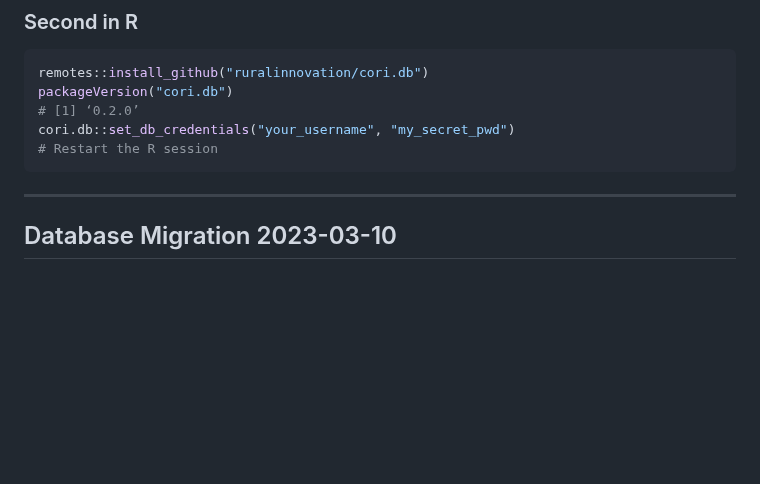
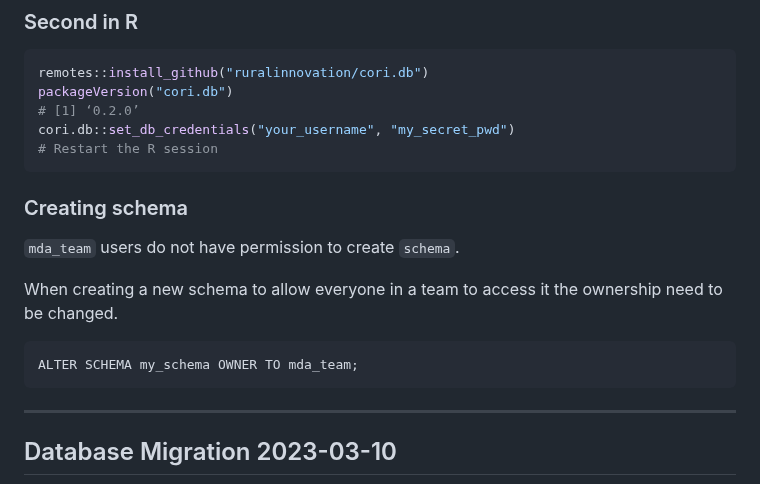
Before and after one commit to ruralinnovation/wiki, a Markdown page: PostgreSQL-RDS-Managment.md, the part around the change. Drawn GitHub-style; blank space fills up the shorter version.

Commit message:
Update PostgreSQL-RDS-Managment.md
adding creating schema workflow

````diff
--- a/PostgreSQL-RDS-Managment.md
+++ b/PostgreSQL-RDS-Managment.md
@@ -27,6 +27,16 @@ packageVersion("cori.db")
 # [1] ‘0.2.0’
 cori.db::set_db_credentials("your_username", "my_secret_pwd")
 # Restart the R session
+```
+
+### Creating schema
+
+`mda_team` users do not have permission to create `schema`.
+
+When creating a new schema to allow everyone in a team to access it the ownership need to be changed.
+
+```sql
+ALTER SCHEMA my_schema OWNER TO mda_team;
 ```
 
 -----------------------------
````
